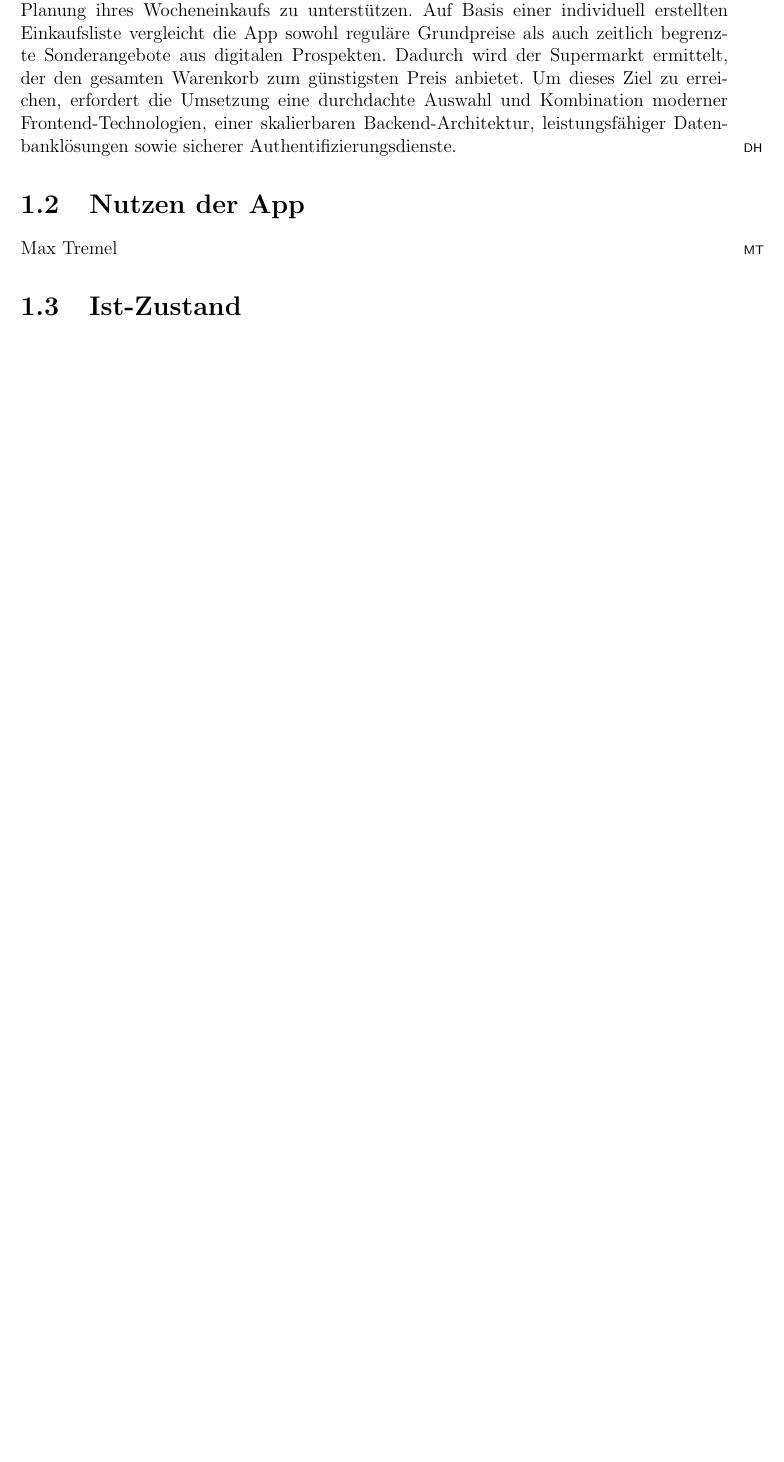
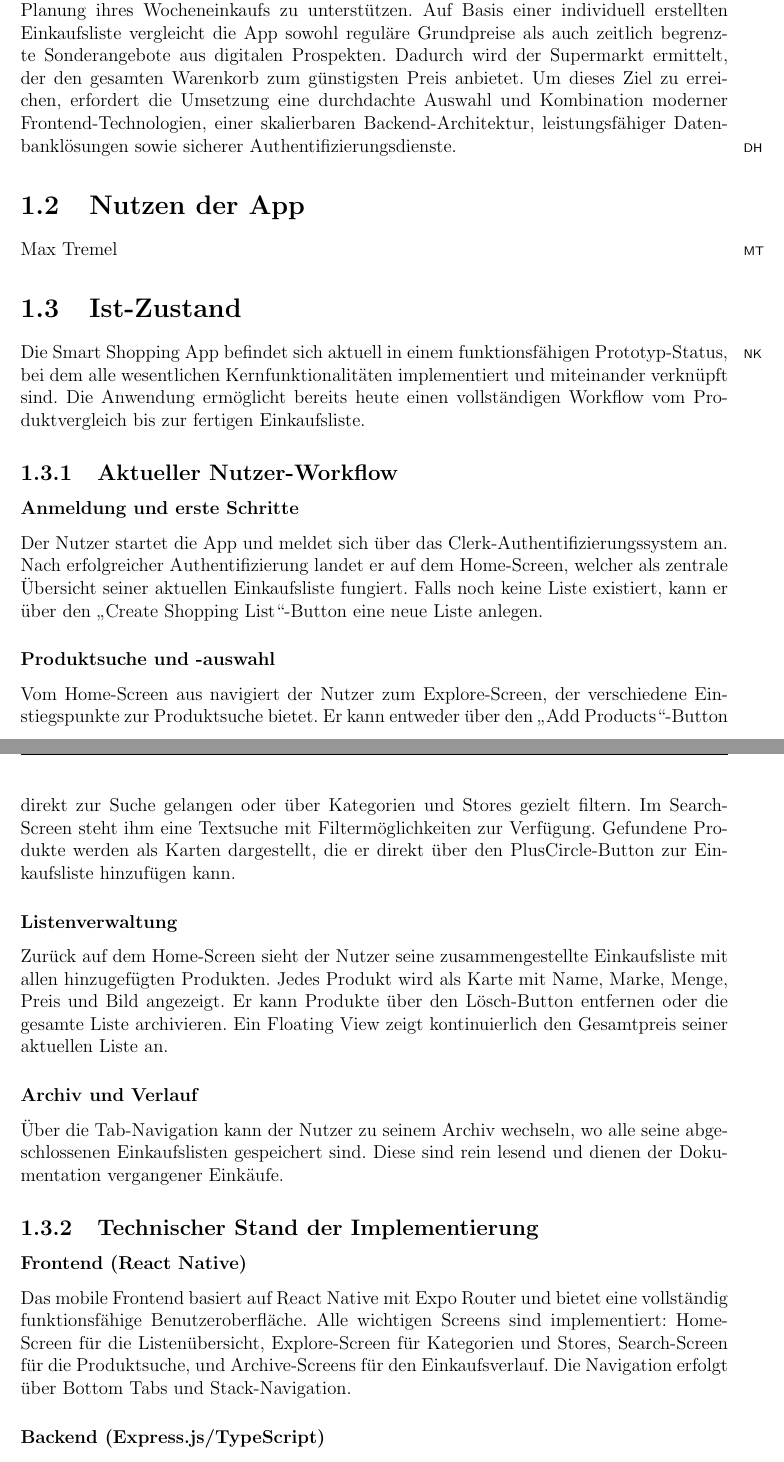
Before and after one commit to MaxCods/Projektphasendoku, a LaTeX thesis (Doku.tex, which reads sections/einleitung/ist-zustand.tex): part of page 6 of 61 before the commit and two parts of pages 6 and 7 of 63 after it, the two joined at a grey line, cut so that both start at the same text, the shorter picture padded with empty space. Compiled offline with pdfLaTeX.

Commit message:
Ist-zustand

```diff
--- a/sections/einleitung/ist-zustand.tex
+++ b/sections/einleitung/ist-zustand.tex
@@ -1,2 +1,25 @@
 \section{Ist-Zustand}
-Nikolas Keller \authormark{NK}
+ \authormark{NK}
+
+Die Smart Shopping App befindet sich aktuell in einem funktionsfähigen Prototyp-Status, bei dem alle wesentlichen Kernfunktionalitäten implementiert und miteinander verknüpft sind. Die Anwendung ermöglicht bereits heute einen vollständigen Workflow vom Produktvergleich bis zur fertigen Einkaufsliste.
+
+\subsection{Aktueller Nutzer-Workflow}
+
+\subsubsection{Anmeldung und erste Schritte}
+Der Nutzer startet die App und meldet sich über das Clerk-Authentifizierungssystem an. Nach erfolgreicher Authentifizierung landet er auf dem Home-Screen, welcher als zentrale Übersicht seiner aktuellen Einkaufsliste fungiert. Falls noch keine Liste existiert, kann er über den \enquote{Create Shopping List}-Button eine neue Liste anlegen.
+
+\subsubsection{Produktsuche und -auswahl}
+Vom Home-Screen aus navigiert der Nutzer zum Explore-Screen, der verschiedene Einstiegspunkte zur Produktsuche bietet. Er kann entweder über den \enquote{Add Products}-Button direkt zur Suche gelangen oder über Kategorien und Stores gezielt filtern. Im Search-Screen steht ihm eine Textsuche mit Filtermöglichkeiten zur Verfügung. Gefundene Produkte werden als Karten dargestellt, die er direkt über den PlusCircle-Button zur Einkaufsliste hinzufügen kann.
+
+\subsubsection{Listenverwaltung}
+Zurück auf dem Home-Screen sieht der Nutzer seine zusammengestellte Einkaufsliste mit allen hinzugefügten Produkten. Jedes Produkt wird als Karte mit Name, Marke, Menge, Preis und Bild angezeigt. Er kann Produkte über den Lösch-Button entfernen oder die gesamte Liste archivieren. Ein Floating View zeigt kontinuierlich den Gesamtpreis seiner aktuellen Liste an.
+
+\subsubsection{Archiv und Verlauf}
+Über die Tab-Navigation kann der Nutzer zu seinem Archiv wechseln, wo alle seine abgeschlossenen Einkaufslisten gespeichert sind. Diese sind rein lesend und dienen der Dokumentation vergangener Einkäufe.
+
+\subsection{Technischer Stand der Implementierung}
+
+\subsubsection{Frontend (React Native)}
+Das mobile Frontend basiert auf React Native mit Expo Router und bietet eine vollständig funktionsfähige Benutzeroberfläche. Alle wichtigen Screens sind implementiert: Home-Screen für die Listenübersicht, Explore-Screen für Kategorien und Stores, Search-Screen für die Produktsuche, und Archive-Screens für den Einkaufsverlauf. Die Navigation erfolgt über Bottom Tabs und Stack-Navigation.
+
+\subsubsection{Backend (Express.js/TypeScript)}
@@ -2,0 +35 @@ Nikolas Keller \authormark{NK}
+Der aktuelle Stand ermöglicht es Nutzern bereits, ihre Einkaufslisten digital zu verwalten und Preise einzelner Produkte zu vergleichen, wobei die App eine solide Basis für die geplanten Weiterentwicklungen darstellt.
```
Also changed, not shown: sections/einleitung/ist-zustand.tex (9 more changed lines).
